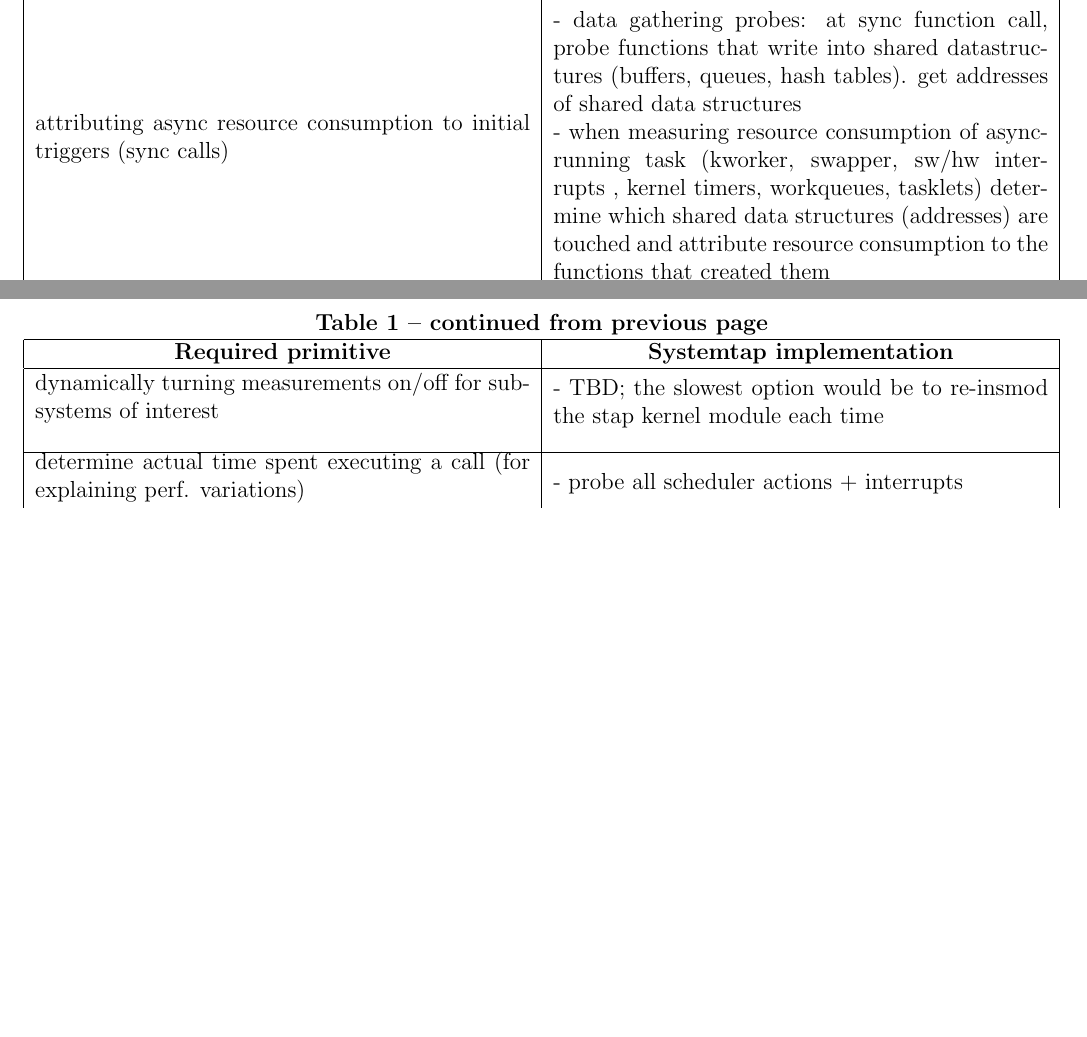
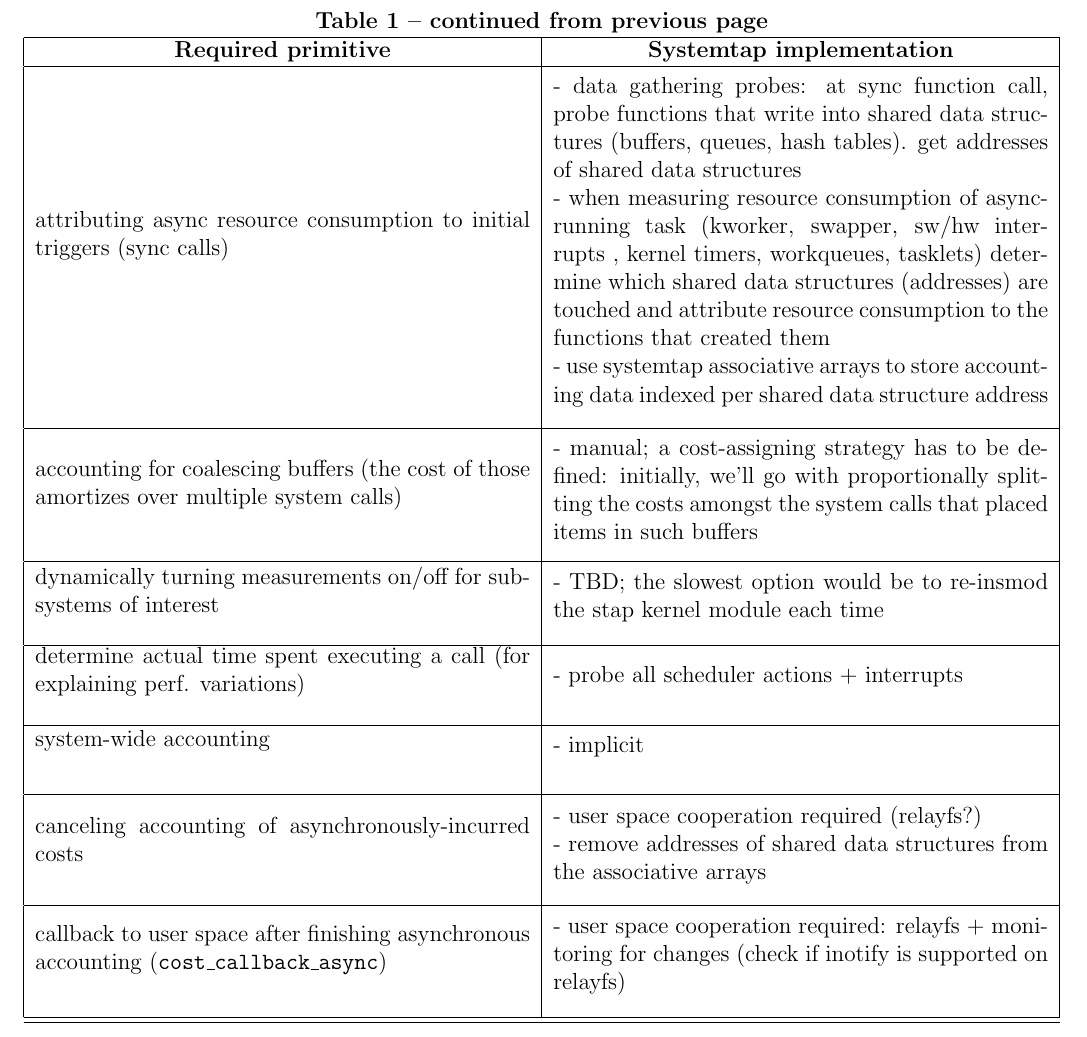
Before and after one commit to lc525/rscfl, a LaTeX paper (design/design.tex): two parts of pages 19 and 20 of 20 before the commit and part of page 20 of 21 after it, the two joined at a grey line, cut so that both start at the same text, the shorter picture padded with empty space. Compiled offline with pdfLaTeX.

Commit message:
add further required primitives to the table

```diff
--- a/design/design.tex
+++ b/design/design.tex
@@ -591,8 +592,11 @@ We propose to modify system calls  so they look to see if a new address has been
 \parbox{9cm}{measuring resource consumption} & \parbox{9cm}{\vspace{2mm}- start/stop timer probes on particular kernel functions (manual or semi-automatic determination of functions that need probing) } \vspace{2mm}\\ \hline
-\parbox{9cm}{attributing async resource consumption to initial triggers (sync calls) } & \parbox{9cm}{\vspace{2mm}- data gathering probes: at sync function call, probe functions that write into shared datastructures (buffers, queues, hash tables). get addresses of shared data structures \\- when measuring resource consumption of async-running task (kworker, swapper, sw/hw interrupts , kernel timers, workqueues, tasklets) determine which shared data structures (addresses) are touched and attribute resource consumption to the functions that created them} \vspace{2mm}\\ \hline
-\parbox{9cm}{per-kernel-subsystem reporting of resource consumption} & \parbox{9cm}{\vspace{2mm}- from systemtap's perspective this is fully manual. in practice, we might be able to automatically or semi-automatically identify subsystem boundaries and generate the relevant bits of the systemtap script} \vspace{2mm}\\ \hline
+\parbox{9cm}{attributing async resource consumption to initial triggers (sync calls) } & \parbox{9cm}{\vspace{2mm}- data gathering probes: at sync function call, probe functions that write into shared data structures (buffers, queues, hash tables). get addresses of shared data structures \\- when measuring resource consumption of async-running task (kworker, swapper, sw/hw interrupts , kernel timers, workqueues, tasklets) determine which shared data structures (addresses) are touched and attribute resource consumption to the functions that created them \\- use systemtap associative arrays to store accounting data indexed per shared data structure address} \vspace{2mm}\\ \hline
+\parbox{9cm}{accounting for coalescing buffers (the cost of those amortizes over multiple system calls)} & \parbox{9cm}{\vspace{2mm}- manual; a cost-assigning strategy has to be defined: initially, we'll go with proportionally splitting the costs amongst the system calls that placed items in such buffers} \vspace{2mm}\\ \hline
 \parbox{9cm}{dynamically turning measurements on/off for subsystems of interest} & \parbox{9cm}{\vspace{2mm}- TBD; the slowest option would be to re-insmod the stap kernel module each time} \vspace{2mm}\\ \hline
 \parbox{9cm}{determine actual time spent executing a call (for explaining perf. variations)} & \parbox{9cm}{\vspace{2mm}- probe all scheduler actions + interrupts} \vspace{2mm}\\ \hline
+\parbox{9cm}{system-wide accounting} & \parbox{9cm}{\vspace{2mm}- implicit} \vspace{2mm}\\ \hline
+\parbox{9cm}{canceling accounting of asynchronously-incurred costs} & \parbox{9cm}{\vspace{2mm}- user space cooperation required (relayfs?) \\ - remove addresses of shared data structures from the associative arrays} \vspace{2mm}\\ \hline
+\parbox{9cm}{callback to user space after finishing asynchronous accounting (\texttt{cost\_callback\_async})} & \parbox{9cm}{\vspace{2mm}- user space cooperation required: relayfs + monitoring for changes (check if inotify is supported on relayfs)} \vspace{2mm}\\ \hline
 \end{longtable}
 
   \begin{thebibliography}{1}
```
Also changed, not shown: design/design.tex (1 more changed lines).
